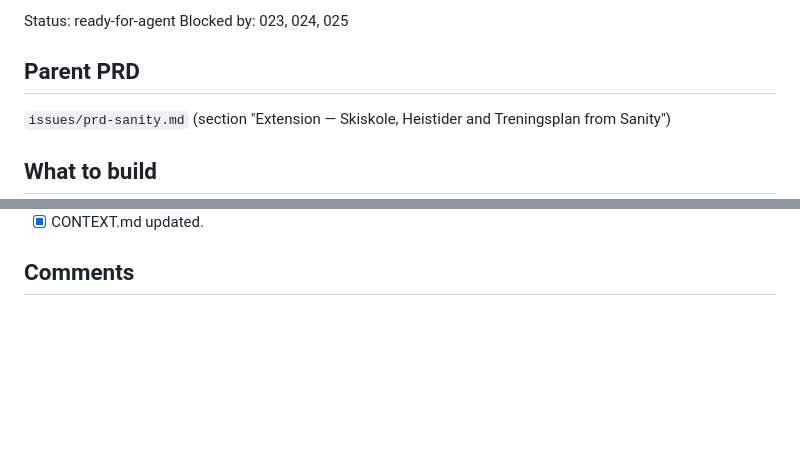
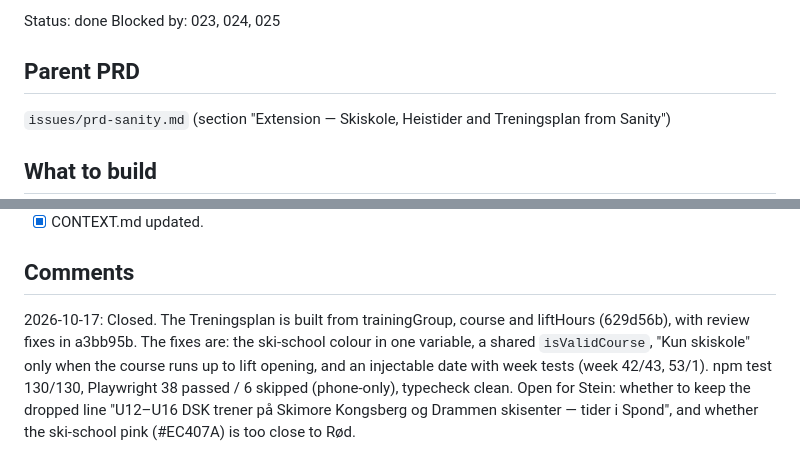
Before and after one commit to fideco1981/dsk-mockup, a Markdown page: issues/done/026-treningsplan-sanity.md, 2 parts joined by grey strips. GitHub-like rendering; blank space fills up the shorter version.

Commit message:
docs(issues): close 026 Treningsplan from Sanity
Co-Authored-By: Claude Opus 5.5 (1M context) <noreply@anthropic.com>

```diff
--- a/issues/026-treningsplan-sanity.md
+++ b/issues/done/026-treningsplan-sanity.md
@@ -1,4 +1,4 @@
-Status: ready-for-agent
+Status: done
 Blocked by: 023, 024, 025
 
 ## Parent PRD
@@ -40,3 +40,5 @@ Render the landing page's `#schedule` "Treningsplan" (`index.html` around lines
 - [x] CONTEXT.md updated.
 
 ## Comments
+
+2026-10-17: Closed. The Treningsplan is built from trainingGroup, course and liftHours (629d56b), with review fixes in a3bb95b. The fixes are: the ski-school colour in one variable, a shared `isValidCourse`, "Kun skiskole" only when the course runs up to lift opening, and an injectable date with week tests (week 42/43, 53/1). npm test 130/130, Playwright 38 passed / 6 skipped (phone-only), typecheck clean. Open for Stein: whether to keep the dropped line "U12–U16 DSK trener på Skimore Kongsberg og Drammen skisenter — tider i Spond", and whether the ski-school pink (#EC407A) is too close to Rød.
```
